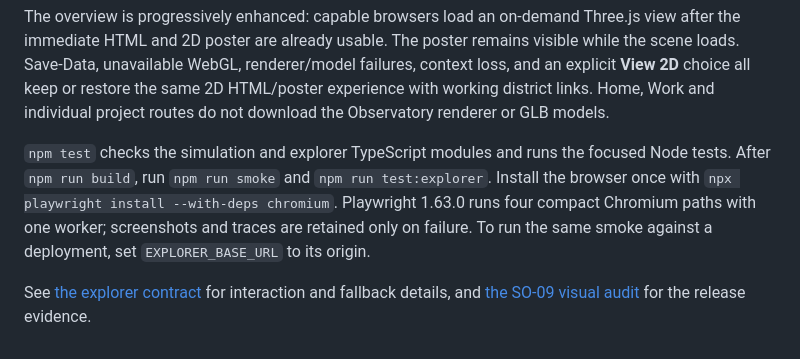
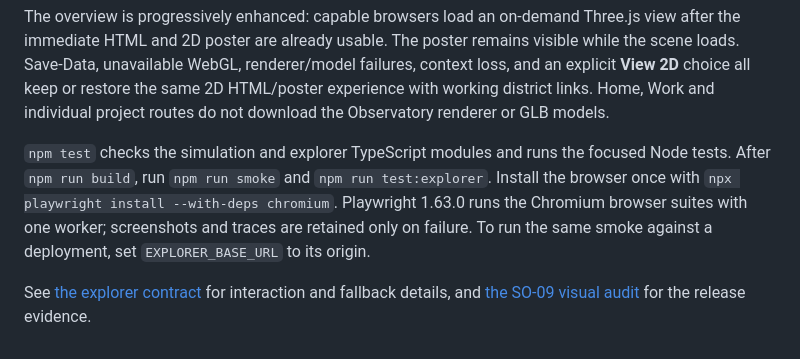
Before and after one commit to VINIClUS/vinicius-santana-career-site, a Markdown page: README.md, the part around the change. GitHub-like rendering.

Commit message:
docs: describe browser suites accurately

```diff
--- a/README.md
+++ b/README.md
@@ -214,7 +214,7 @@ keep or restore the same 2D HTML/poster experience with working district links.
 Home, Work and individual project routes do not download the Observatory
 renderer or GLB models.
 
-`npm test` checks the simulation and explorer TypeScript modules and runs the focused Node tests. After `npm run build`, run `npm run smoke` and `npm run test:explorer`. Install the browser once with `npx playwright install --with-deps chromium`. Playwright 1.63.0 runs four compact Chromium paths with one worker; screenshots and traces are retained only on failure. To run the same smoke against a deployment, set `EXPLORER_BASE_URL` to its origin.
+`npm test` checks the simulation and explorer TypeScript modules and runs the focused Node tests. After `npm run build`, run `npm run smoke` and `npm run test:explorer`. Install the browser once with `npx playwright install --with-deps chromium`. Playwright 1.63.0 runs the Chromium browser suites with one worker; screenshots and traces are retained only on failure. To run the same smoke against a deployment, set `EXPLORER_BASE_URL` to its origin.
 
 See [the explorer contract](docs/explorer.md) for interaction and fallback
 details, and [the SO-09 visual audit](docs/design/so-09/README.md) for the
```
